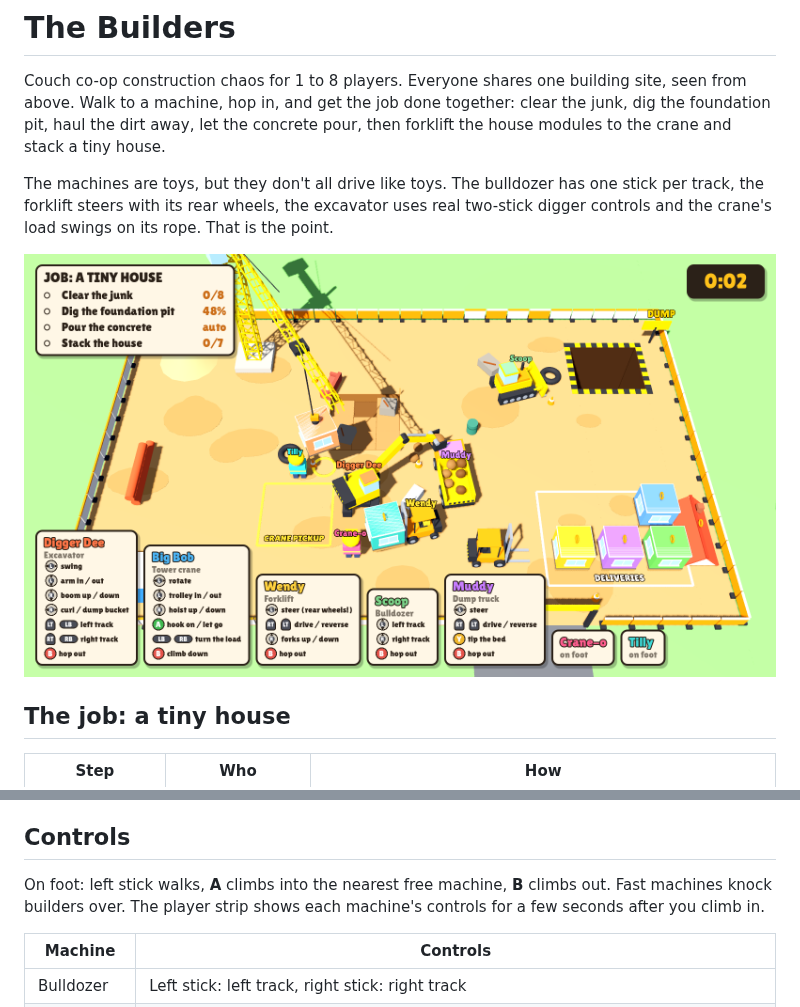
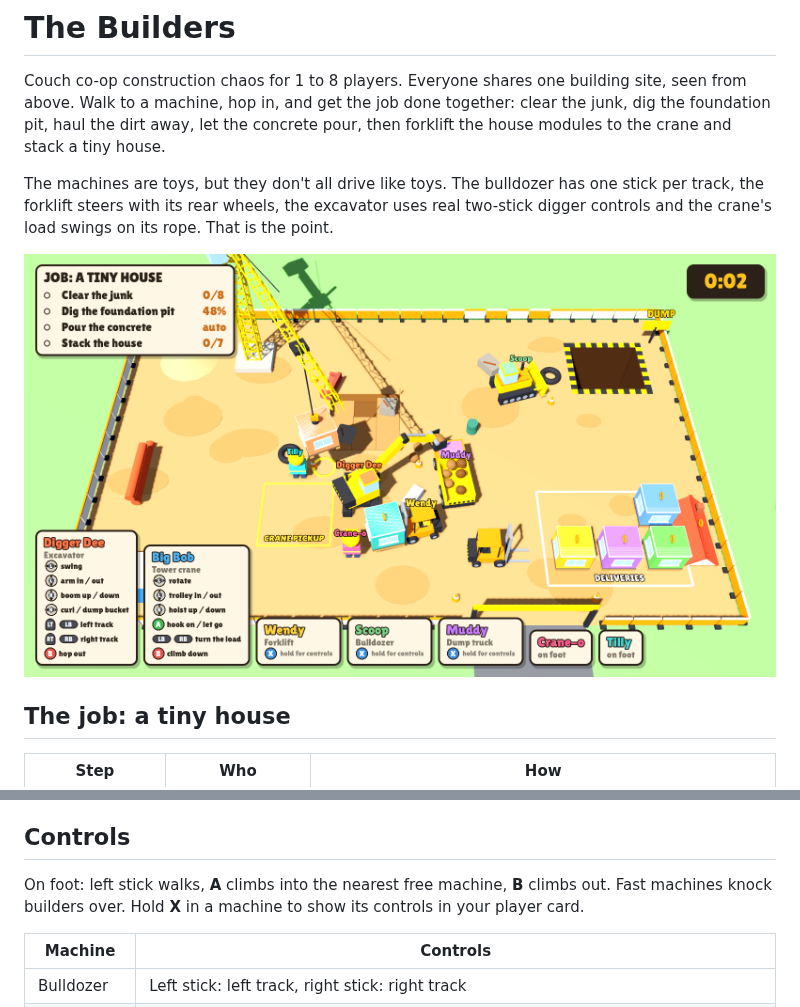
Before and after one commit to joepio/the-builders, a Markdown page: README.md, 2 parts joined by grey strips. Rendered like a GitHub page; pictures changed too: docs/screenshots/mid-job.png.

Commit message:
Controls hidden until you hold X; truck tailgate opens when tipping
Player cards show 'X hold for controls' and expand to the pad glyphs while X
is held. The dump truck's tailgate collision drops once the bed is raised,
so a tipped load always slides out (fixes a flaky job check).

Co-Authored-By: Claude Opus 5.5 (1M context) <noreply@anthropic.com>
Claude-Session: https://claude.ai/code/session_012qGoxj4nUFzQCJ7vE5oWcN

```diff
--- a/README.md
+++ b/README.md
@@ -29,8 +29,8 @@ gives three stars under 8 minutes and two under 12.
 ## Controls
 
 On foot: left stick walks, **A** climbs into the nearest free machine, **B**
-climbs out. Fast machines knock builders over. The player strip shows each
-machine's controls for a few seconds after you climb in.
+climbs out. Fast machines knock builders over. Hold **X** in a machine to
+show its controls in your player card.
 
 | Machine | Controls |
 | --- | --- |
```
Also changed, not shown: 3 other files.
